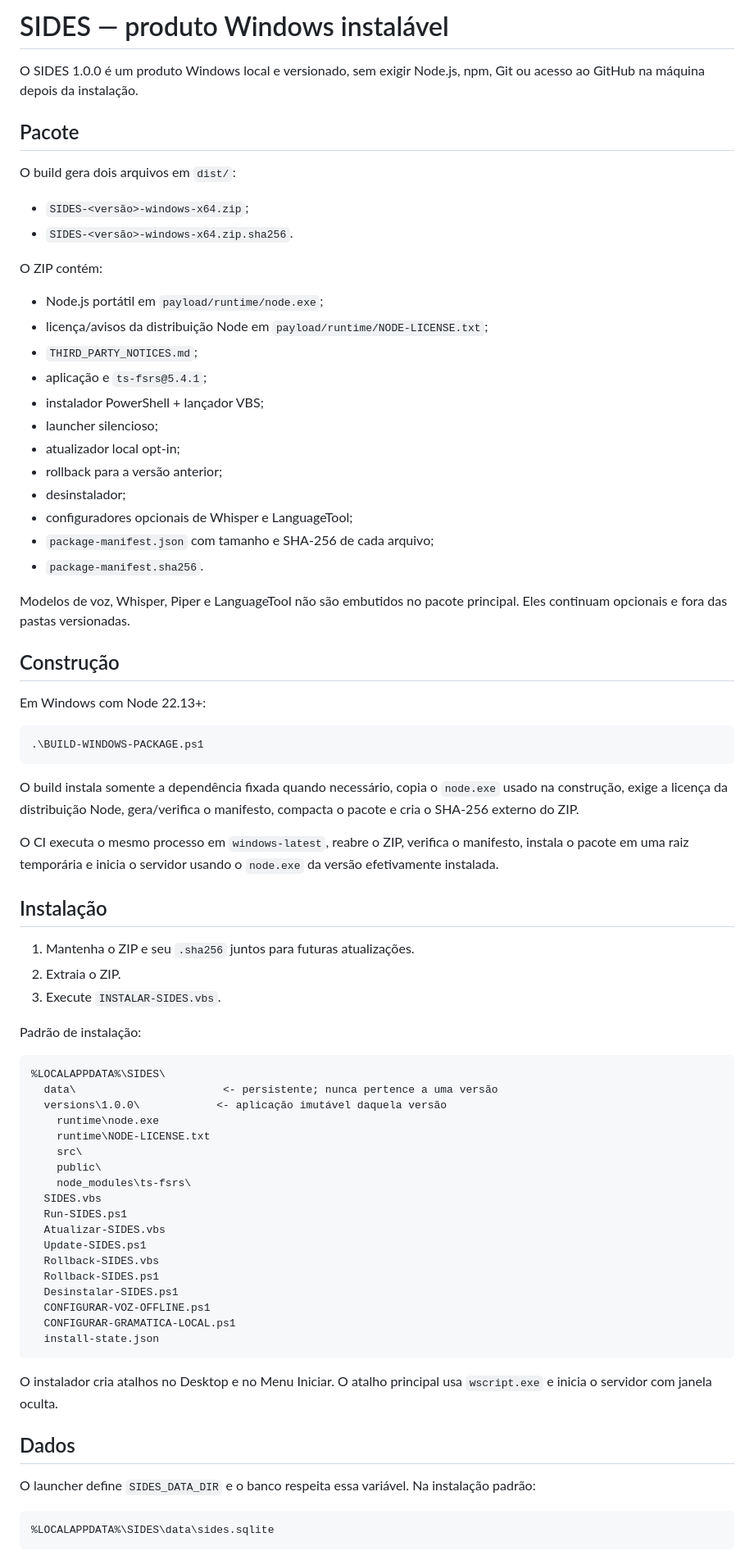
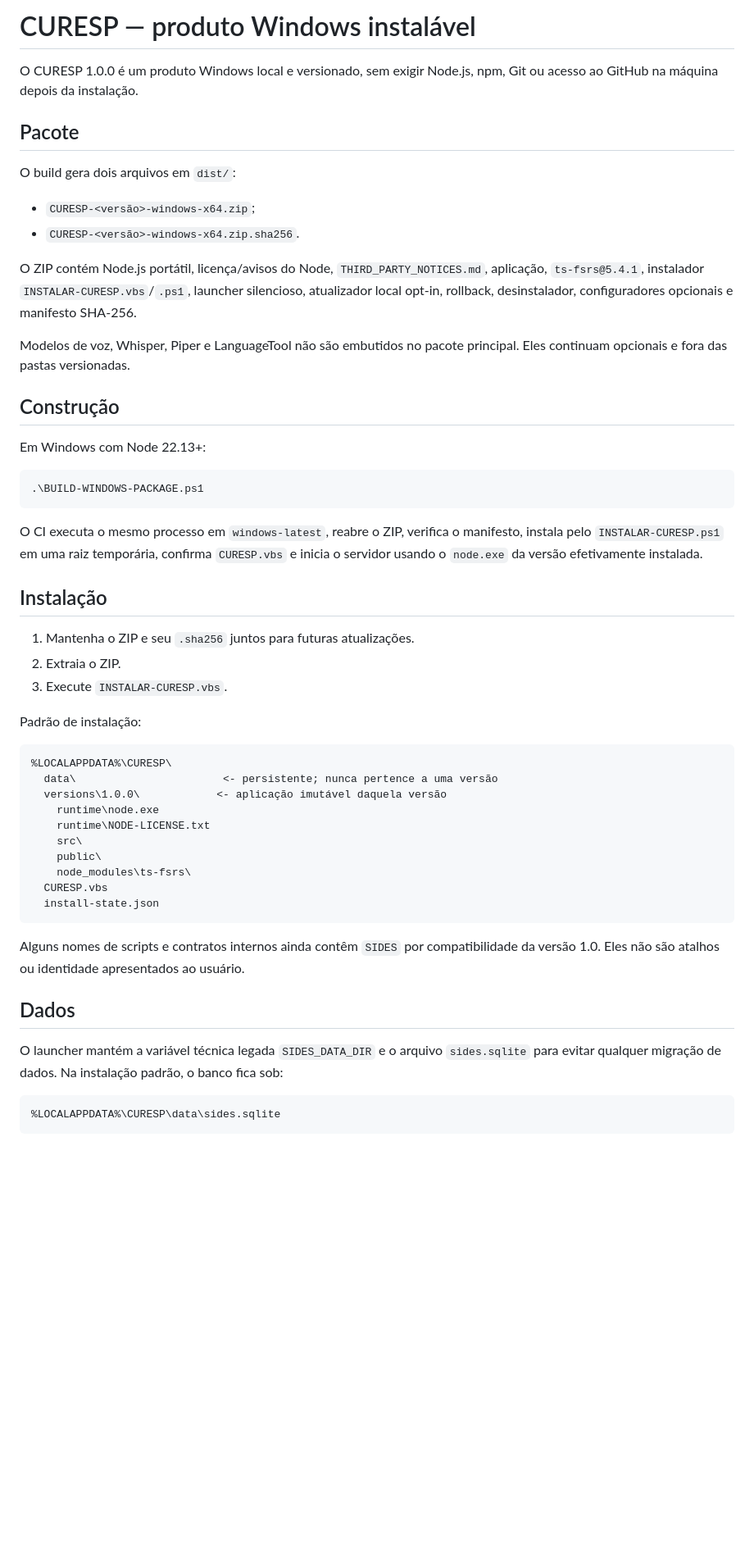
Before and after one commit to gustafsom/sides, a Markdown page: docs/WINDOWS-PRODUCT.md, the part around one of its changes. Shown at 82% size. Rendered like a GitHub page; blank space fills up the shorter version.

Commit message:
docs: atualizar produto Windows para CURESP

````diff
--- a/docs/WINDOWS-PRODUCT.md
+++ b/docs/WINDOWS-PRODUCT.md
@@ -1,28 +1,15 @@
-# SIDES — produto Windows instalável
+# CURESP — produto Windows instalável
 
-O SIDES 1.0.0 é um produto Windows local e versionado, sem exigir Node.js, npm, Git ou acesso ao GitHub na máquina depois da instalação.
+O CURESP 1.0.0 é um produto Windows local e versionado, sem exigir Node.js, npm, Git ou acesso ao GitHub na máquina depois da instalação.
 
 ## Pacote
 
 O build gera dois arquivos em `dist/`:
 
-- `SIDES-<versão>-windows-x64.zip`;
-- `SIDES-<versão>-windows-x64.zip.sha256`.
+- `CURESP-<versão>-windows-x64.zip`;
+- `CURESP-<versão>-windows-x64.zip.sha256`.
 
-O ZIP contém:
-
-- Node.js portátil em `payload/runtime/node.exe`;
-- licença/avisos da distribuição Node em `payload/runtime/NODE-LICENSE.txt`;
-- `THIRD_PARTY_NOTICES.md`;
-- aplicação e `ts-fsrs@5.4.1`;
-- instalador PowerShell + lançador VBS;
-- launcher silencioso;
-- atualizador local opt-in;
-- rollback para a versão anterior;
-- desinstalador;
-- configuradores opcionais de Whisper e LanguageTool;
-- `package-manifest.json` com tamanho e SHA-256 de cada arquivo;
-- `package-manifest.sha256`.
+O ZIP contém Node.js portátil, licença/avisos do Node, `THIRD_PARTY_NOTICES.md`, aplicação, `ts-fsrs@5.4.1`, instalador `INSTALAR-CURESP.vbs`/`.ps1`, launcher silencioso, atualizador local opt-in, rollback, desinstalador, configuradores opcionais e manifesto SHA-256.
 
 Modelos de voz, Whisper, Piper e LanguageTool não são embutidos no pacote principal. Eles continuam opcionais e fora das pastas versionadas.
 
@@ -34,20 +21,18 @@ Em Windows com Node 22.13+:
 .\BUILD-WINDOWS-PACKAGE.ps1
 ```
 
-O build instala somente a dependência fixada quando necessário, copia o `node.exe` usado na construção, exige a licença da distribuição Node, gera/verifica o manifesto, compacta o pacote e cria o SHA-256 externo do ZIP.
-
-O CI executa o mesmo processo em `windows-latest`, reabre o ZIP, verifica o manifesto, instala o pacote em uma raiz temporária e inicia o servidor usando o `node.exe` da versão efetivamente instalada.
+O CI executa o mesmo processo em `windows-latest`, reabre o ZIP, verifica o manifesto, instala pelo `INSTALAR-CURESP.ps1` em uma raiz temporária, confirma `CURESP.vbs` e inicia o servidor usando o `node.exe` da versão efetivamente instalada.
 
 ## Instalação
 
 1. Mantenha o ZIP e seu `.sha256` juntos para futuras atualizações.
 2. Extraia o ZIP.
-3. Execute `INSTALAR-SIDES.vbs`.
+3. Execute `INSTALAR-CURESP.vbs`.
 
 Padrão de instalação:
 
 ```text
-%LOCALAPPDATA%\SIDES\
+%LOCALAPPDATA%\CURESP\
   data\                       <- persistente; nunca pertence a uma versão
   versions\1.0.0\            <- aplicação imutável daquela versão
     runtime\node.exe
@@ -55,25 +40,17 @@ Padrão de instalação:
     src\
     public\
     node_modules\ts-fsrs\
-  SIDES.vbs
-  Run-SIDES.ps1
-  Atualizar-SIDES.vbs
-  Update-SIDES.ps1
-  Rollback-SIDES.vbs
-  Rollback-SIDES.ps1
-  Desinstalar-SIDES.ps1
-  CONFIGURAR-VOZ-OFFLINE.ps1
-  CONFIGURAR-GRAMATICA-LOCAL.ps1
+  CURESP.vbs
   install-state.json
 ```
 
-O instalador cria atalhos no Desktop e no Menu Iniciar. O atalho principal usa `wscript.exe` e inicia o servidor com janela oculta.
+Alguns nomes de scripts e contratos internos ainda contêm `SIDES` por compatibilidade da versão 1.0. Eles não são atalhos ou identidade apresentados ao usuário.
 
 ## Dados
 
-O launcher define `SIDES_DATA_DIR` e o banco respeita essa variável. Na instalação padrão:
+O launcher mantém a variável técnica legada `SIDES_DATA_DIR` e o arquivo `sides.sqlite` para evitar qualquer migração de dados. Na instalação padrão, o banco fica sob:
 
 ```text
-%LOCALAPPDATA%\SIDES\data\sides.sqlite
+%LOCALAPPDATA%\CURESP\data\sides.sqlite
 ```
 
````
Also changed, not shown: other parts of docs/WINDOWS-PRODUCT.md (+7 -33 lines).
